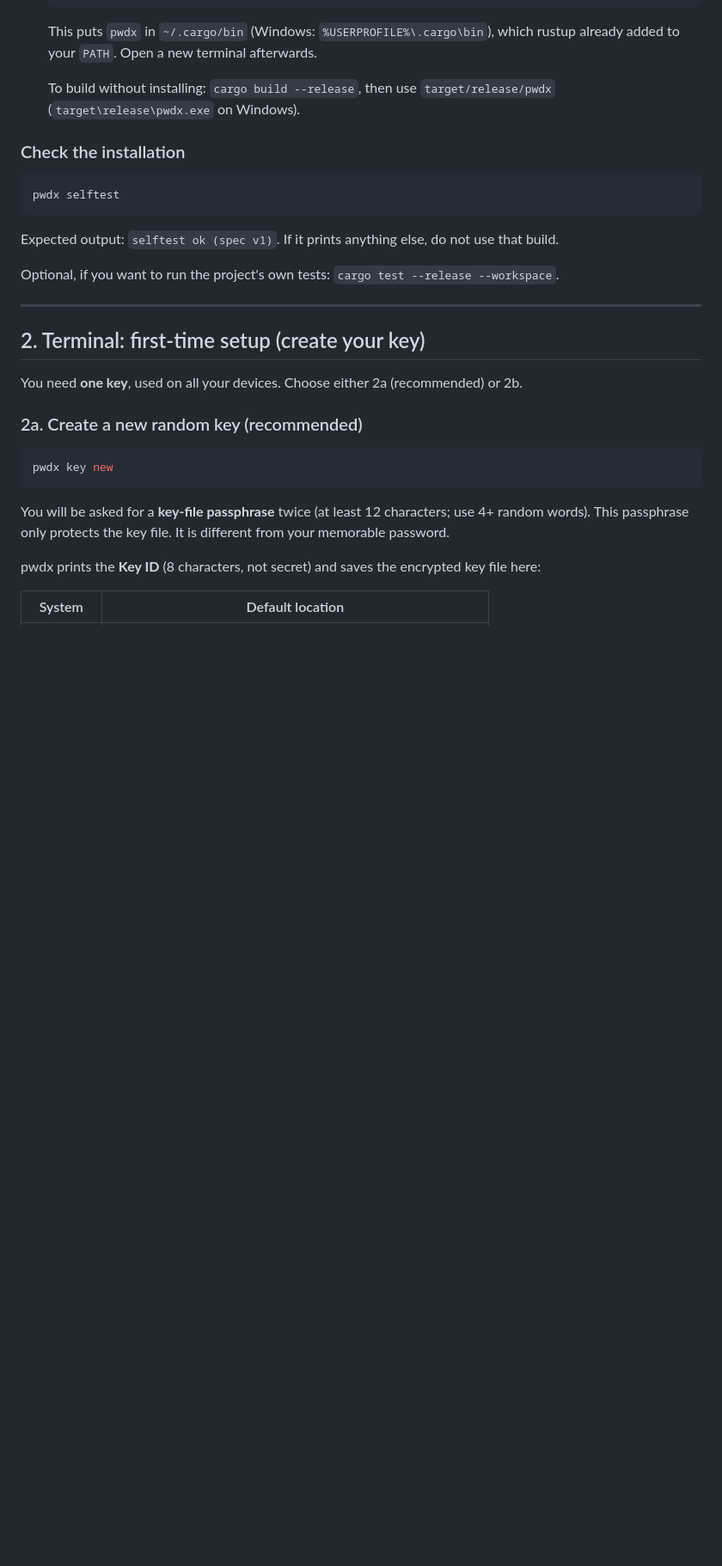
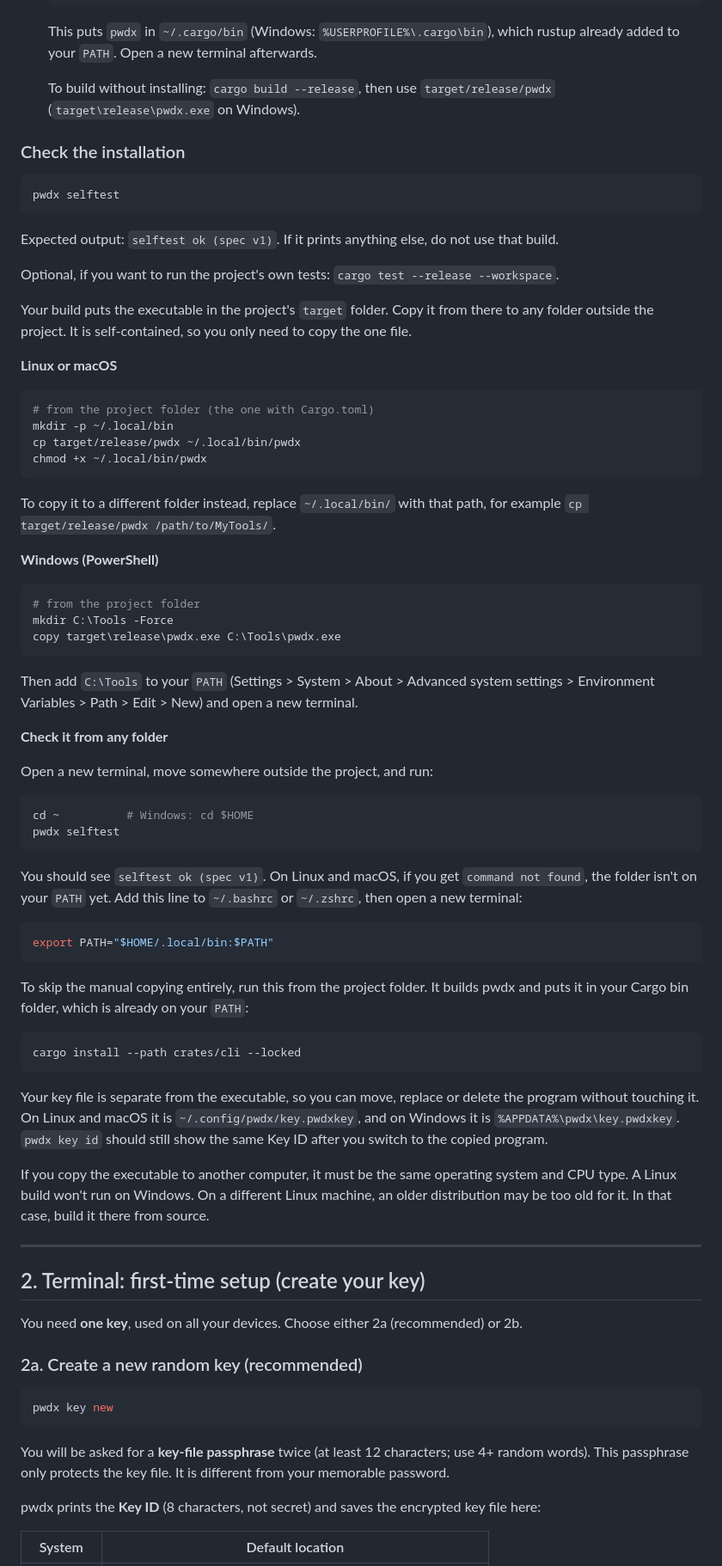
Before and after one commit to dhirajpatra/Deterministic-Password-Derivation-with-Pvt-Key, a Markdown page: INSTALL.md, the part around one of its changes. Shown at 86% size. Drawn GitHub-style; blank space fills up the shorter version.

Commit message:
updated with all latest installations

````diff
--- a/INSTALL.md
+++ b/INSTALL.md
@@ -59,6 +59,54 @@ Expected output: `selftest ok (spec v1)`. If it prints anything else, do not use
 
 Optional, if you want to run the project's own tests: `cargo test --release --workspace`.
 
+Your build puts the executable in the project's `target` folder. Copy it from there to any folder outside the project. It is self-contained, so you only need to copy the one file.
+
+**Linux or macOS**
+
+```bash
+# from the project folder (the one with Cargo.toml)
+mkdir -p ~/.local/bin
+cp target/release/pwdx ~/.local/bin/pwdx
+chmod +x ~/.local/bin/pwdx
+```
+
+To copy it to a different folder instead, replace `~/.local/bin/` with that path, for example `cp target/release/pwdx /path/to/MyTools/`.
+
+**Windows (PowerShell)**
+
+```powershell
+# from the project folder
+mkdir C:\Tools -Force
+copy target\release\pwdx.exe C:\Tools\pwdx.exe
+```
+
+Then add `C:\Tools` to your `PATH` (Settings > System > About > Advanced system settings > Environment Variables > Path > Edit > New) and open a new terminal.
+
+**Check it from any folder**
+
+Open a new terminal, move somewhere outside the project, and run:
+
+```bash
+cd ~          # Windows: cd $HOME
+pwdx selftest
+```
+
+You should see `selftest ok (spec v1)`. On Linux and macOS, if you get `command not found`, the folder isn't on your `PATH` yet. Add this line to `~/.bashrc` or `~/.zshrc`, then open a new terminal:
+
+```bash
+export PATH="$HOME/.local/bin:$PATH"
+```
+
+To skip the manual copying entirely, run this from the project folder. It builds pwdx and puts it in your Cargo bin folder, which is already on your `PATH`:
+
+```bash
+cargo install --path crates/cli --locked
+```
+
+Your key file is separate from the executable, so you can move, replace or delete the program without touching it. On Linux and macOS it is `~/.config/pwdx/key.pwdxkey`, and on Windows it is `%APPDATA%\pwdx\key.pwdxkey`. `pwdx key id` should still show the same Key ID after you switch to the copied program.
+
+If you copy the executable to another computer, it must be the same operating system and CPU type. A Linux build won't run on Windows. On a different Linux machine, an older distribution may be too old for it. In that case, build it there from source.
+
 ---
 
 ## 2. Terminal: first-time setup (create your key)
````
Also changed, not shown: other parts of INSTALL.md (+36 -0 lines).
